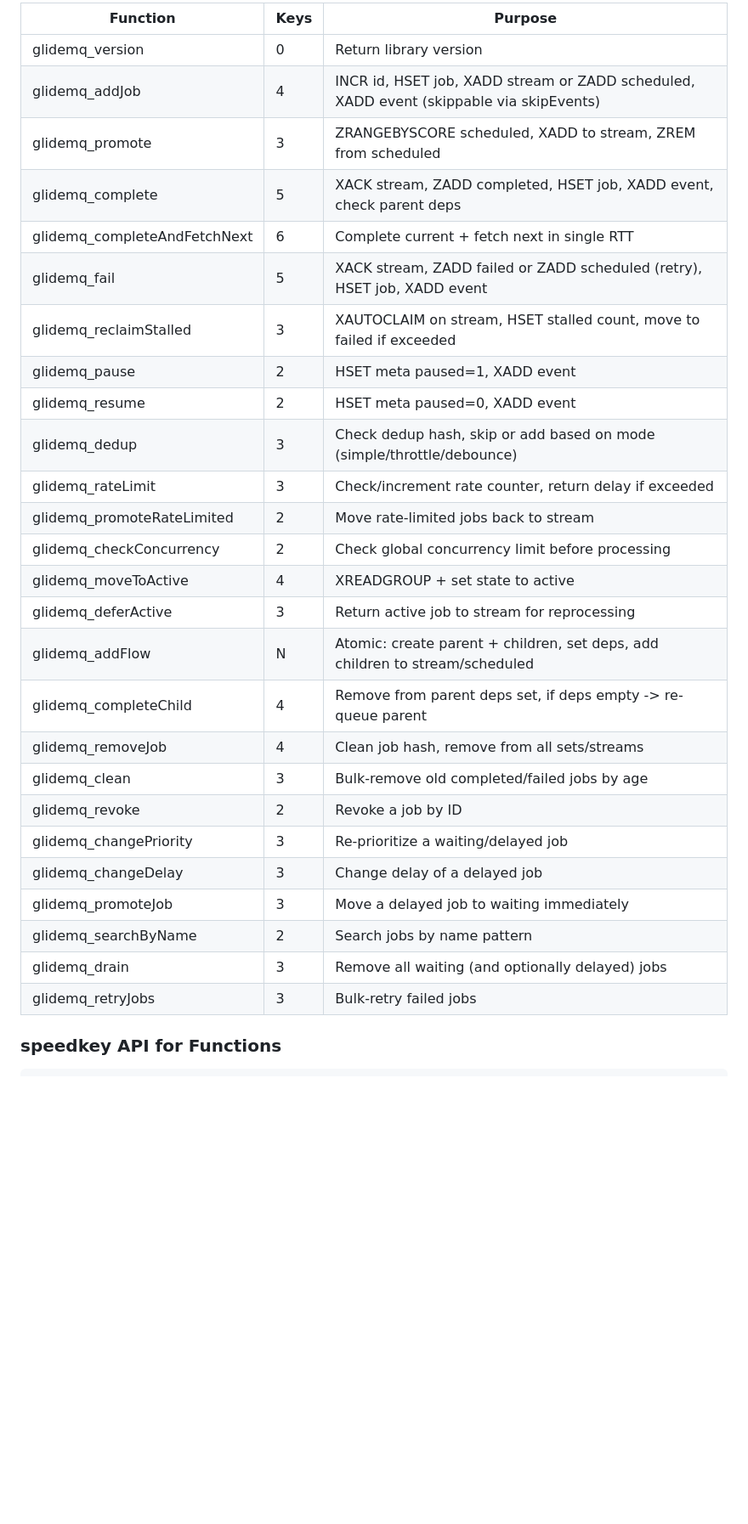
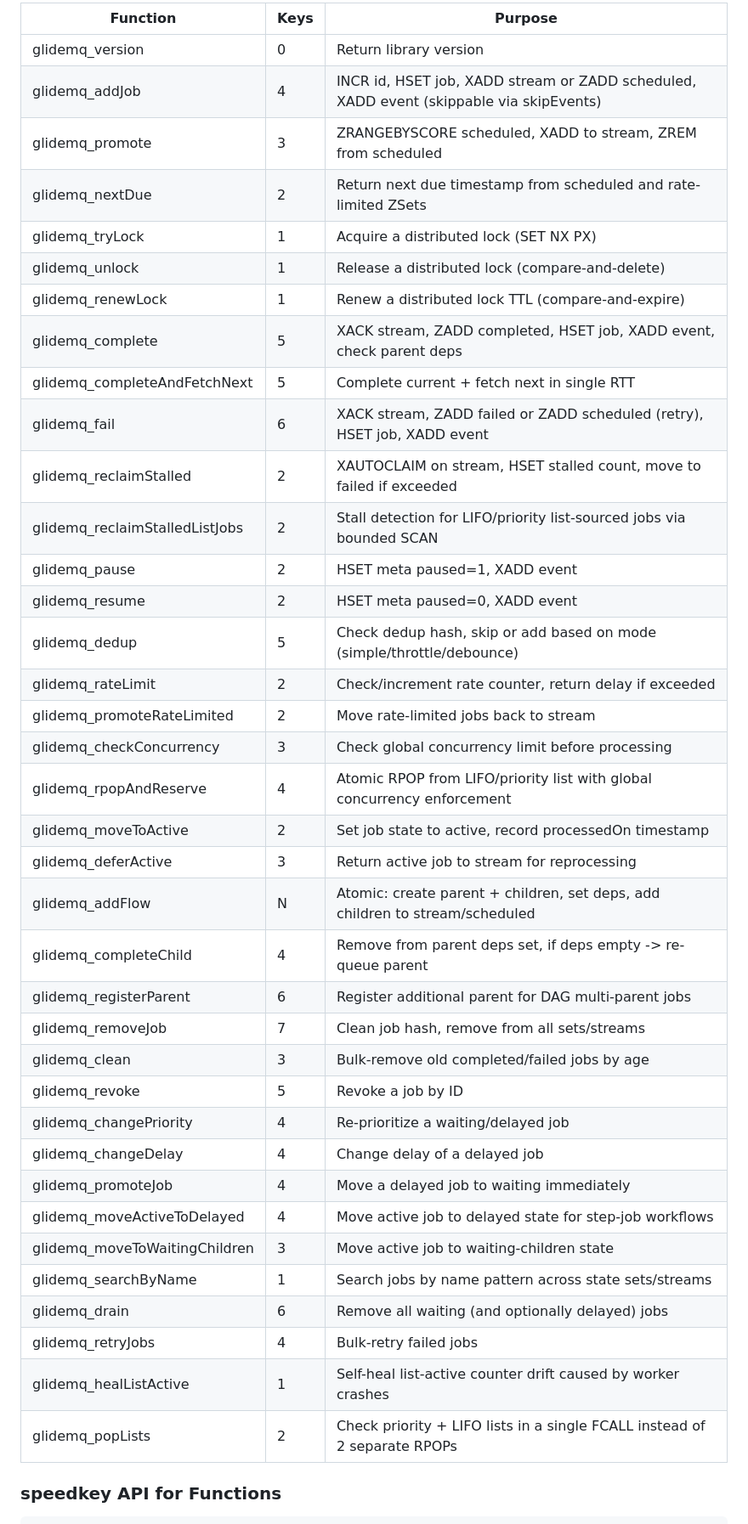
Before and after one commit to avifenesh/glide-mq, a Markdown page: docs/ARCHITECTURE.md, the part around one of its changes. Shown at 85% size. GitHub-like rendering; blank space fills up the shorter version.

Commit message:
docs: update ARCHITECTURE.md function table (26->37) and project structure
Function table: added 11 missing functions (nextDue, tryLock, unlock,
renewLock, reclaimStalledListJobs, rpopAndReserve, registerParent,
moveActiveToDelayed, moveToWaitingChildren, healListActive, popLists).
Updated key counts for functions whose signatures changed.

Project structure: added base-worker.ts, broadcast.ts, broadcast-worker.ts,
producer.ts, serverless-pool.ts, dag-utils.ts, glidemq.lua, and 4 new doc
files (BROADCAST.md, SERVERLESS.md, STEP_JOBS.md, DURABILITY.md). Updated
test count to 82, removed stale HANDOVER.md reference, added config files.

```diff
--- a/docs/ARCHITECTURE.md
+++ b/docs/ARCHITECTURE.md
@@ -125,32 +125,43 @@ redis.register_function('glidemq_promote', function(keys, args) ... end)
 
-| Function                     | Keys | Purpose                                                                                 |
-| ---------------------------- | ---- | --------------------------------------------------------------------------------------- |
-| glidemq_version              | 0    | Return library version                                                                  |
-| glidemq_addJob               | 4    | INCR id, HSET job, XADD stream or ZADD scheduled, XADD event (skippable via skipEvents) |
-| glidemq_promote              | 3    | ZRANGEBYSCORE scheduled, XADD to stream, ZREM from scheduled                            |
-| glidemq_complete             | 5    | XACK stream, ZADD completed, HSET job, XADD event, check parent deps                    |
-| glidemq_completeAndFetchNext | 6    | Complete current + fetch next in single RTT                                             |
-| glidemq_fail                 | 5    | XACK stream, ZADD failed or ZADD scheduled (retry), HSET job, XADD event                |
-| glidemq_reclaimStalled       | 3    | XAUTOCLAIM on stream, HSET stalled count, move to failed if exceeded                    |
-| glidemq_pause                | 2    | HSET meta paused=1, XADD event                                                          |
-| glidemq_resume               | 2    | HSET meta paused=0, XADD event                                                          |
-| glidemq_dedup                | 3    | Check dedup hash, skip or add based on mode (simple/throttle/debounce)                  |
-| glidemq_rateLimit            | 3    | Check/increment rate counter, return delay if exceeded                                  |
-| glidemq_promoteRateLimited   | 2    | Move rate-limited jobs back to stream                                                   |
-| glidemq_checkConcurrency     | 2    | Check global concurrency limit before processing                                        |
-| glidemq_moveToActive         | 4    | XREADGROUP + set state to active                                                        |
-| glidemq_deferActive          | 3    | Return active job to stream for reprocessing                                            |
-| glidemq_addFlow              | N    | Atomic: create parent + children, set deps, add children to stream/scheduled            |
-| glidemq_completeChild        | 4    | Remove from parent deps set, if deps empty -> re-queue parent                           |
-| glidemq_removeJob            | 4    | Clean job hash, remove from all sets/streams                                            |
-| glidemq_clean                | 3    | Bulk-remove old completed/failed jobs by age                                            |
-| glidemq_revoke               | 2    | Revoke a job by ID                                                                      |
-| glidemq_changePriority       | 3    | Re-prioritize a waiting/delayed job                                                     |
-| glidemq_changeDelay          | 3    | Change delay of a delayed job                                                           |
-| glidemq_promoteJob           | 3    | Move a delayed job to waiting immediately                                               |
-| glidemq_searchByName         | 2    | Search jobs by name pattern                                                             |
-| glidemq_drain                | 3    | Remove all waiting (and optionally delayed) jobs                                        |
-| glidemq_retryJobs            | 3    | Bulk-retry failed jobs                                                                  |
+| Function                         | Keys | Purpose                                                                                 |
+| -------------------------------- | ---- | --------------------------------------------------------------------------------------- |
+| glidemq_version                  | 0    | Return library version                                                                  |
+| glidemq_addJob                   | 4    | INCR id, HSET job, XADD stream or ZADD scheduled, XADD event (skippable via skipEvents) |
+| glidemq_promote                  | 3    | ZRANGEBYSCORE scheduled, XADD to stream, ZREM from scheduled                            |
+| glidemq_nextDue                  | 2    | Return next due timestamp from scheduled and rate-limited ZSets                         |
+| glidemq_tryLock                  | 1    | Acquire a distributed lock (SET NX PX)                                                  |
+| glidemq_unlock                   | 1    | Release a distributed lock (compare-and-delete)                                         |
+| glidemq_renewLock                | 1    | Renew a distributed lock TTL (compare-and-expire)                                       |
+| glidemq_complete                 | 5    | XACK stream, ZADD completed, HSET job, XADD event, check parent deps                    |
+| glidemq_completeAndFetchNext     | 5    | Complete current + fetch next in single RTT                                             |
+| glidemq_fail                     | 6    | XACK stream, ZADD failed or ZADD scheduled (retry), HSET job, XADD event                |
+| glidemq_reclaimStalled           | 2    | XAUTOCLAIM on stream, HSET stalled count, move to failed if exceeded                    |
+| glidemq_reclaimStalledListJobs   | 2    | Stall detection for LIFO/priority list-sourced jobs via bounded SCAN                    |
+| glidemq_pause                    | 2    | HSET meta paused=1, XADD event                                                          |
+| glidemq_resume                   | 2    | HSET meta paused=0, XADD event                                                          |
+| glidemq_dedup                    | 5    | Check dedup hash, skip or add based on mode (simple/throttle/debounce)                  |
+| glidemq_rateLimit                | 2    | Check/increment rate counter, return delay if exceeded                                  |
+| glidemq_promoteRateLimited       | 2    | Move rate-limited jobs back to stream                                                   |
+| glidemq_checkConcurrency         | 3    | Check global concurrency limit before processing                                        |
+| glidemq_rpopAndReserve           | 4    | Atomic RPOP from LIFO/priority list with global concurrency enforcement                 |
+| glidemq_moveToActive             | 2    | Set job state to active, record processedOn timestamp                                   |
+| glidemq_deferActive              | 3    | Return active job to stream for reprocessing                                            |
+| glidemq_addFlow                  | N    | Atomic: create parent + children, set deps, add children to stream/scheduled            |
+| glidemq_completeChild            | 4    | Remove from parent deps set, if deps empty -> re-queue parent                           |
+| glidemq_registerParent           | 6    | Register additional parent for DAG multi-parent jobs                                    |
+| glidemq_removeJob                | 7    | Clean job hash, remove from all sets/streams                                            |
+| glidemq_clean                    | 3    | Bulk-remove old completed/failed jobs by age                                            |
+| glidemq_revoke                   | 5    | Revoke a job by ID                                                                      |
+| glidemq_changePriority           | 4    | Re-prioritize a waiting/delayed job                                                     |
+| glidemq_changeDelay              | 4    | Change delay of a delayed job                                                           |
+| glidemq_promoteJob               | 4    | Move a delayed job to waiting immediately                                               |
+| glidemq_moveActiveToDelayed      | 4    | Move active job to delayed state for step-job workflows                                 |
+| glidemq_moveToWaitingChildren    | 3    | Move active job to waiting-children state                                               |
+| glidemq_searchByName             | 1    | Search jobs by name pattern across state sets/streams                                   |
+| glidemq_drain                    | 6    | Remove all waiting (and optionally delayed) jobs                                        |
+| glidemq_retryJobs                | 4    | Bulk-retry failed jobs                                                                  |
+| glidemq_healListActive           | 1    | Self-heal list-active counter drift caused by worker crashes                            |
+| glidemq_popLists                 | 2    | Check priority + LIFO lists in a single FCALL instead of 2 separate RPOPs               |
 
 ### speedkey API for Functions
 
```
Also changed, not shown: other parts of docs/ARCHITECTURE.md (+21 -9 lines).
